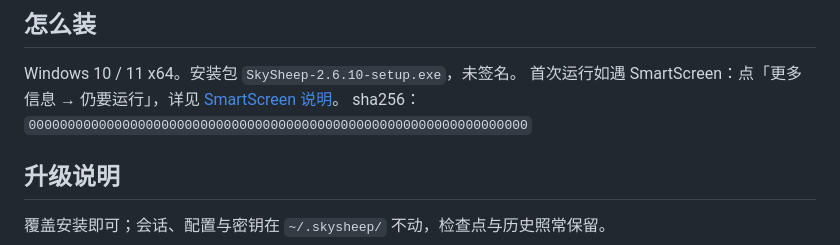
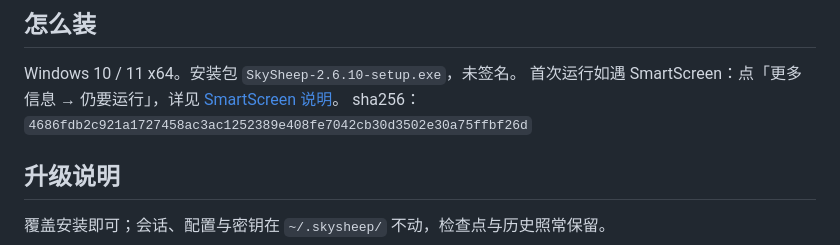
Before and after one commit to Sky-scrape/SkySheep, a Markdown page: docs/release-notes/2.6.10.md, the part around the change. Rendered like a GitHub page.

Commit message:
docs(release): 2.6.10 正文的 sha256 对齐实际产物

```diff
--- a/docs/release-notes/2.6.10.md
+++ b/docs/release-notes/2.6.10.md
@@ -15,7 +15,7 @@
 
 Windows 10 / 11 x64。安装包 `SkySheep-2.6.10-setup.exe`，未签名。
 首次运行如遇 SmartScreen：点「更多信息 → 仍要运行」，详见 [SmartScreen 说明](https://github.com/sky-scrape/SkySheep/blob/main/docs/smartscreen-%E8%AF%B4%E6%98%8E.md)。
-sha256：`0000000000000000000000000000000000000000000000000000000000000000`
+sha256：`4686fdb2c921a1727458ac3ac1252389e408fe7042cb30d3502e30a75ffbf26d`
 
 ## 升级说明
 
```
